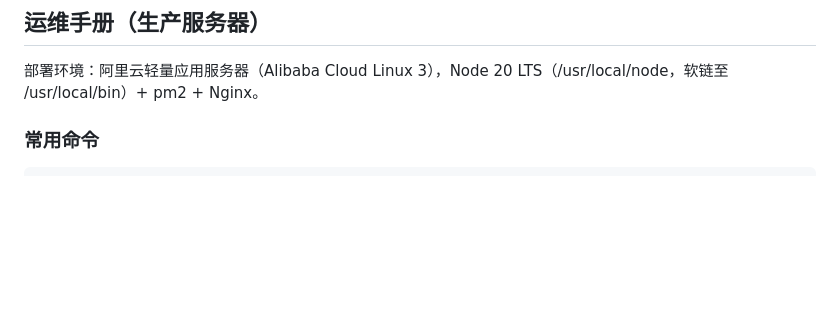
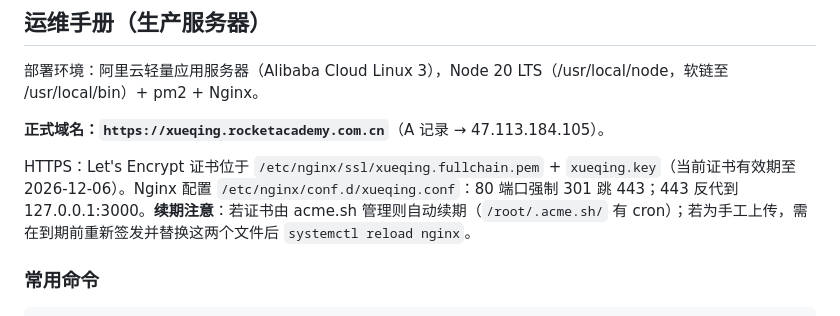
Before and after one commit to vivaxiaozhe-maker/homework-accuracy, a Markdown page: server/README.md, the part around the change. Rendered like a GitHub page; blank space fills up the shorter version.

Commit message:
docs: M7/M8 收尾——正式域名 HTTPS 上线验收完成，运维手册补域名与证书续期说明

````diff
--- a/server/README.md
+++ b/server/README.md
@@ -46,6 +46,10 @@ server/
 
 部署环境：阿里云轻量应用服务器（Alibaba Cloud Linux 3），Node 20 LTS（/usr/local/node，软链至 /usr/local/bin）+ pm2 + Nginx。
 
+**正式域名：`https://xueqing.rocketacademy.com.cn`**（A 记录 → 47.113.184.105）。
+
+HTTPS：Let's Encrypt 证书位于 `/etc/nginx/ssl/xueqing.fullchain.pem` + `xueqing.key`（当前证书有效期至 2026-12-06）。Nginx 配置 `/etc/nginx/conf.d/xueqing.conf`：80 端口强制 301 跳 443；443 反代到 127.0.0.1:3000。**续期注意**：若证书由 acme.sh 管理则自动续期（`/root/.acme.sh/` 有 cron）；若为手工上传，需在到期前重新签发并替换这两个文件后 `systemctl reload nginx`。
+
 ### 常用命令
 
 ```bash
````
Also changed, not shown: docs/backend-plan.md (+2 -2 lines).
